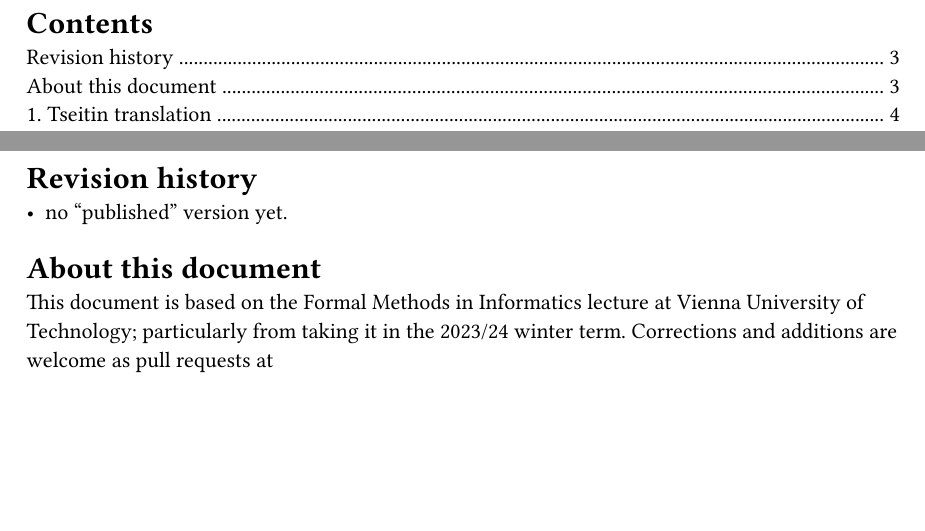
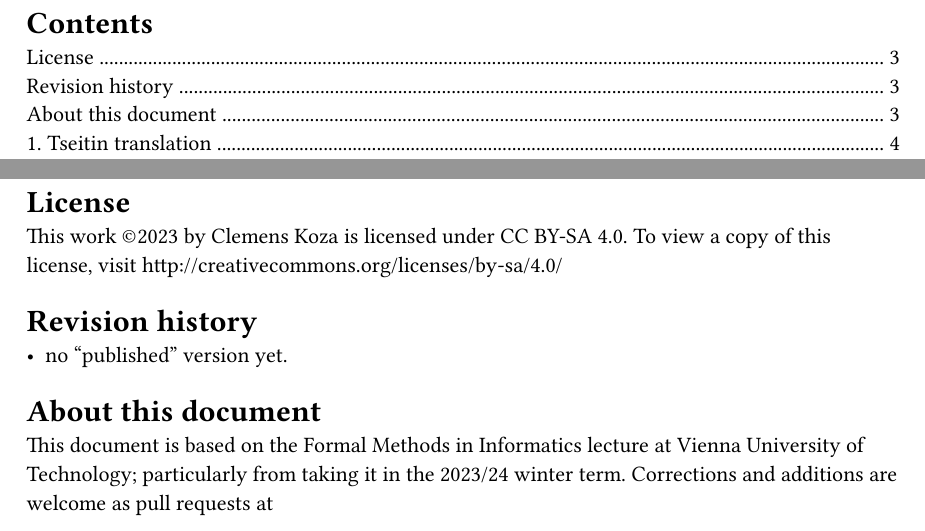
Before and after one commit to SillyFreak/tu-wien-software-engineering-notes, a Typst document (formal-methods/notes.typ, which reads optimizing-compilers/notes.typ): two parts of pages 2 and 3 of 7, joined at a grey line, cut so that both start at the same text, the shorter picture padded with empty space. The pictures show the PDF file formal-methods/notes.pdf that the author committed with the source.

Commit message:
add CC BY-SA to both notes documents

```diff
--- a/formal-methods/notes.typ
+++ b/formal-methods/notes.typ
@@ -12,6 +12,10 @@
 
 #[
   #set heading(numbering: none)
+
+  = License
+
+  This work ©2023 by Clemens Koza is licensed under CC BY-SA 4.0. To view a copy of this license, visit http://creativecommons.org/licenses/by-sa/4.0/
 
   = Revision history
 
--- a/optimizing-compilers/notes.typ
+++ b/optimizing-compilers/notes.typ
@@ -14,6 +14,10 @@
 
 #[
   #set heading(numbering: none)
+
+  = License
+
+  This work ©2023 by Clemens Koza is licensed under CC BY-SA 4.0. To view a copy of this license, visit http://creativecommons.org/licenses/by-sa/4.0/
 
   = Revision history
 
```
Also changed, not shown: formal-methods/notes.pdf, optimizing-compilers/notes.pdf.
